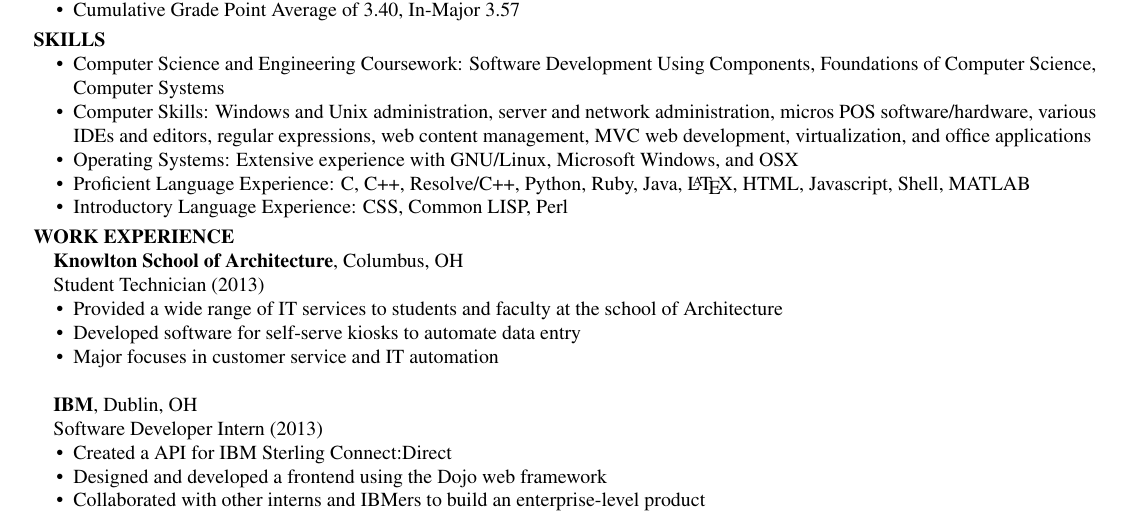
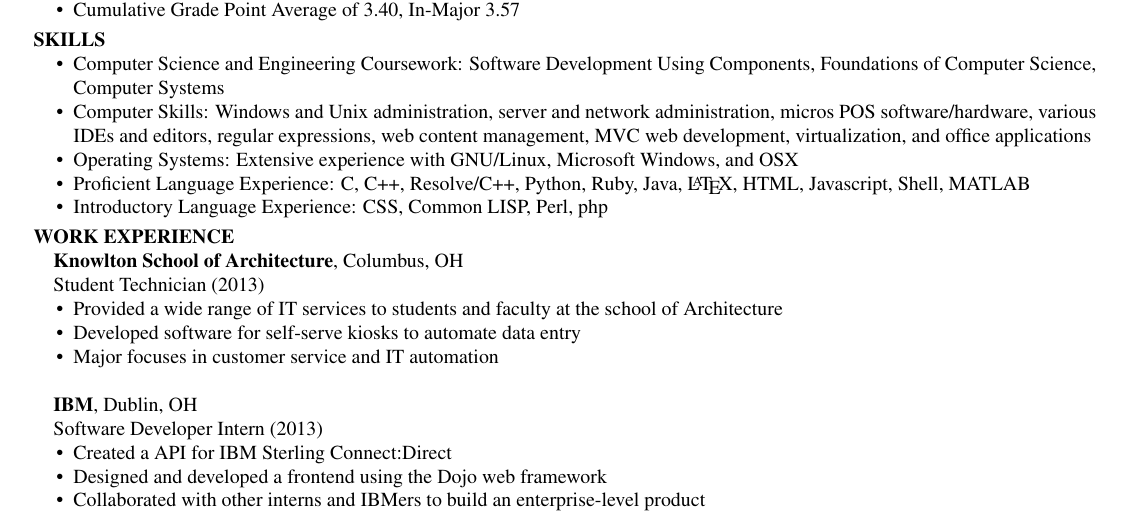
Before and after one commit to notori0us/resume, a LaTeX CV (resume.tex): part of the page, cut so that both start at the same text. Compiled offline with pdfLaTeX.

Commit message:
added php

```diff
--- a/resume.tex
+++ b/resume.tex
@@ -58,7 +58,7 @@
 
 \item Proficient Language Experience: C, C++, Resolve/C++, Python, Ruby, Java,
 	\LaTeX, HTML, Javascript, Shell, MATLAB
-\item Introductory Language Experience: CSS, Common LISP, Perl
+\item Introductory Language Experience: CSS, Common LISP, Perl, php
 
 \end{compactitem}
 
```
